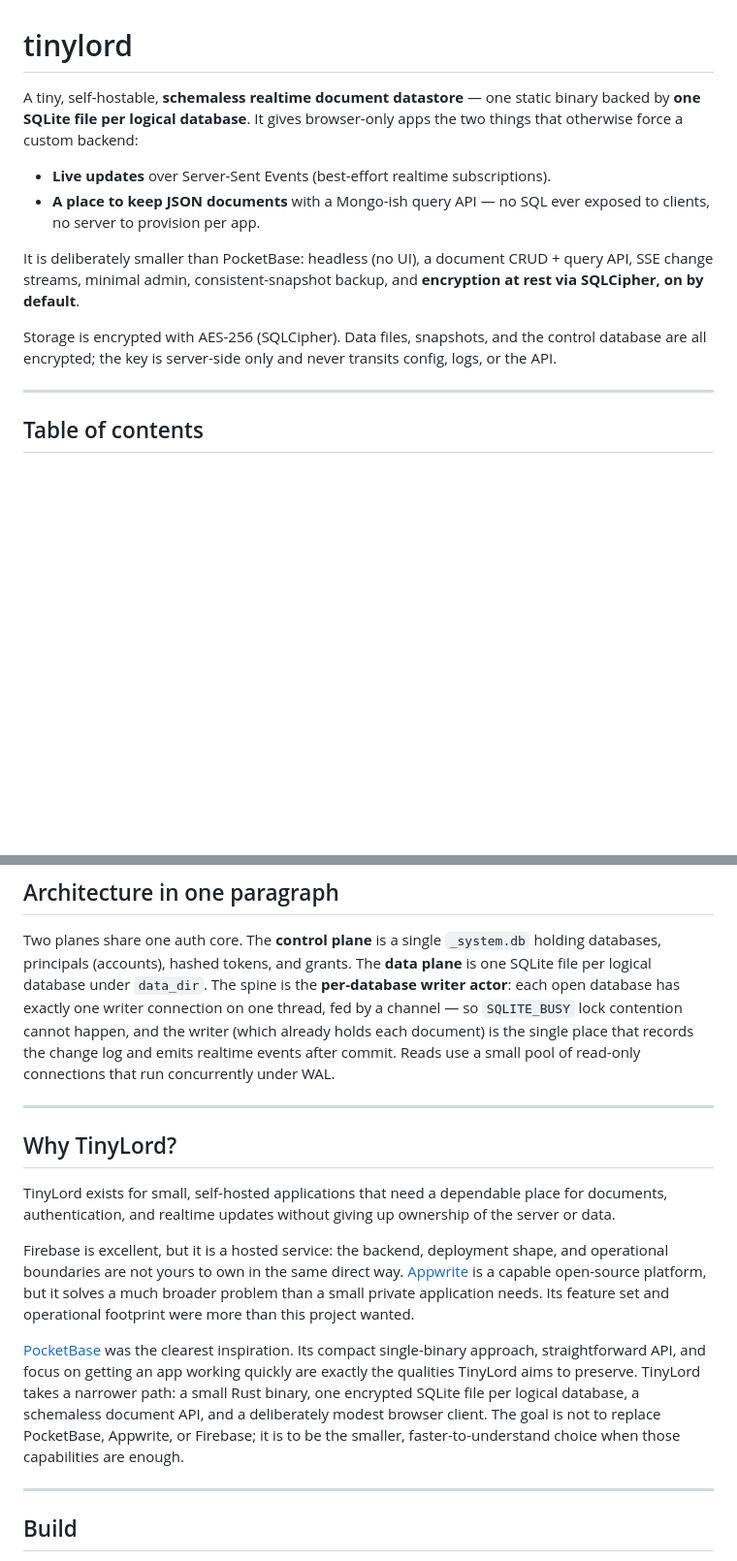
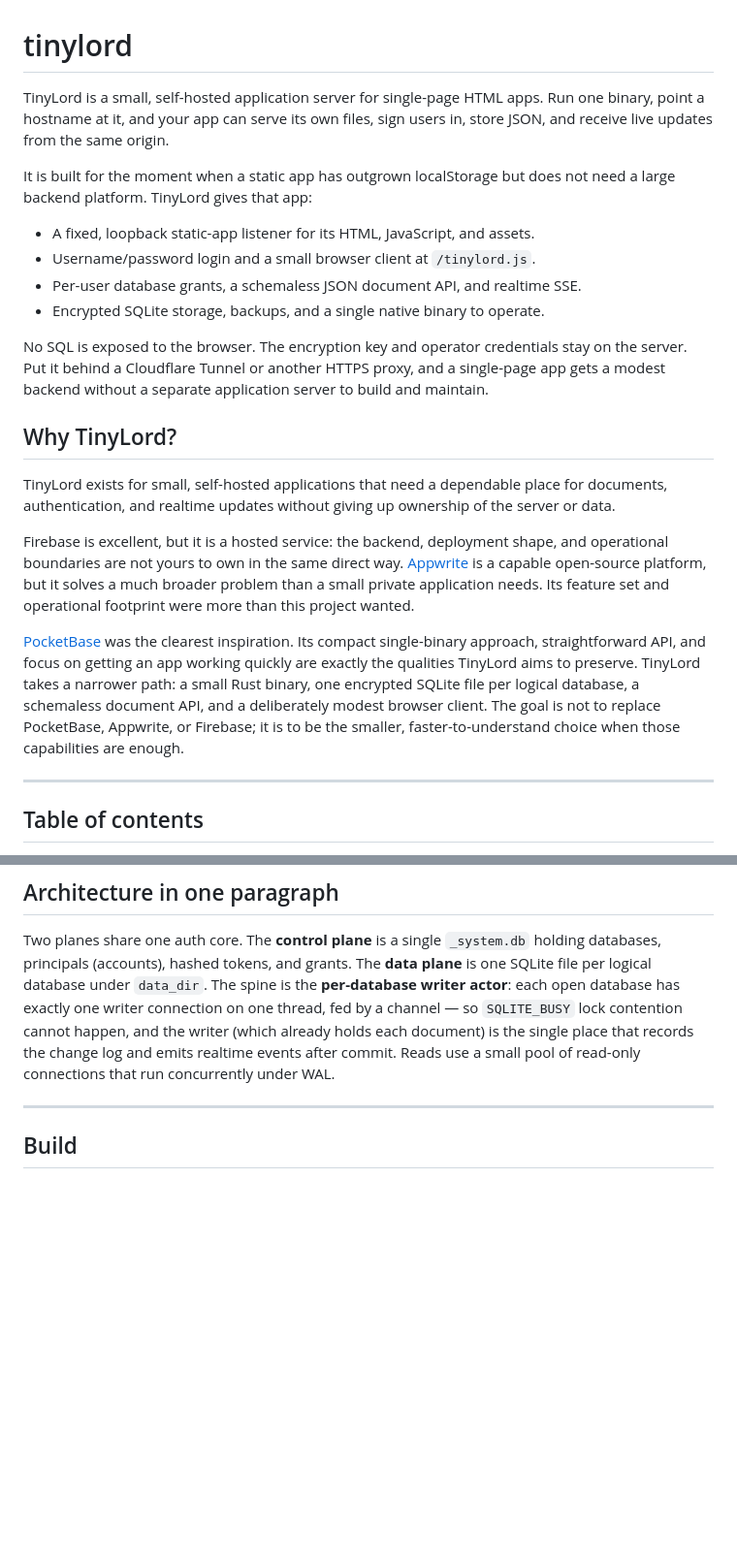
Before and after one commit to tudisco/tinylord, a Markdown page: README.md, 2 parts joined by grey strips. Shown at 97% size. GitHub-like rendering; blank space fills up the shorter version.

Commit message:
Clarify README introduction

```diff
--- a/README.md
+++ b/README.md
@@ -1,20 +1,41 @@
 # tinylord
 
-A tiny, self-hostable, **schemaless realtime document datastore** — one static
-binary backed by **one SQLite file per logical database**. It gives browser-only
-apps the two things that otherwise force a custom backend:
+TinyLord is a small, self-hosted application server for single-page HTML apps.
+Run one binary, point a hostname at it, and your app can serve its own files,
+sign users in, store JSON, and receive live updates from the same origin.
 
-- **Live updates** over Server-Sent Events (best-effort realtime subscriptions).
-- **A place to keep JSON documents** with a Mongo-ish query API — no SQL ever
-  exposed to clients, no server to provision per app.
+It is built for the moment when a static app has outgrown localStorage but does
+not need a large backend platform. TinyLord gives that app:
 
-It is deliberately smaller than PocketBase: headless (no UI), a document CRUD +
-query API, SSE change streams, minimal admin, consistent-snapshot backup, and
-**encryption at rest via SQLCipher, on by default**.
+- A fixed, loopback static-app listener for its HTML, JavaScript, and assets.
+- Username/password login and a small browser client at `/tinylord.js`.
+- Per-user database grants, a schemaless JSON document API, and realtime SSE.
+- Encrypted SQLite storage, backups, and a single native binary to operate.
 
-Storage is encrypted with AES-256 (SQLCipher). Data files, snapshots, and the
-control database are all encrypted; the key is server-side only and never
-transits config, logs, or the API.
+No SQL is exposed to the browser. The encryption key and operator credentials
+stay on the server. Put it behind a Cloudflare Tunnel or another HTTPS proxy,
+and a single-page app gets a modest backend without a separate application
+server to build and maintain.
+
+## Why TinyLord?
+
+TinyLord exists for small, self-hosted applications that need a dependable
+place for documents, authentication, and realtime updates without giving up
+ownership of the server or data.
+
+Firebase is excellent, but it is a hosted service: the backend, deployment
+shape, and operational boundaries are not yours to own in the same direct way.
+[Appwrite](https://appwrite.io/) is a capable open-source platform, but it
+solves a much broader problem than a small private application needs. Its
+feature set and operational footprint were more than this project wanted.
+
+[PocketBase](https://pocketbase.io/) was the clearest inspiration. Its compact
+single-binary approach, straightforward API, and focus on getting an app
+working quickly are exactly the qualities TinyLord aims to preserve. TinyLord
+takes a narrower path: a small Rust binary, one encrypted SQLite file per
+logical database, a schemaless document API, and a deliberately modest browser
+client. The goal is not to replace PocketBase, Appwrite, or Firebase; it is to
+be the smaller, faster-to-understand choice when those capabilities are enough.
 
 ---
 
@@ -49,28 +70,6 @@ connection on one thread, fed by a channel — so `SQLITE_BUSY` lock contention
 cannot happen, and the writer (which already holds each document) is the single
 place that records the change log and emits realtime events after commit. Reads
 use a small pool of read-only connections that run concurrently under WAL.
-
----
-
-## Why TinyLord?
-
-TinyLord exists for small, self-hosted applications that need a dependable
-place for documents, authentication, and realtime updates without giving up
-ownership of the server or data.
-
-Firebase is excellent, but it is a hosted service: the backend, deployment
-shape, and operational boundaries are not yours to own in the same direct way.
-[Appwrite](https://appwrite.io/) is a capable open-source platform, but it
-solves a much broader problem than a small private application needs. Its
-feature set and operational footprint were more than this project wanted.
-
-[PocketBase](https://pocketbase.io/) was the clearest inspiration. Its compact
-single-binary approach, straightforward API, and focus on getting an app
-working quickly are exactly the qualities TinyLord aims to preserve. TinyLord
-takes a narrower path: a small Rust binary, one encrypted SQLite file per
-logical database, a schemaless document API, and a deliberately modest browser
-client. The goal is not to replace PocketBase, Appwrite, or Firebase; it is to
-be the smaller, faster-to-understand choice when those capabilities are enough.
 
 ---
 
```
